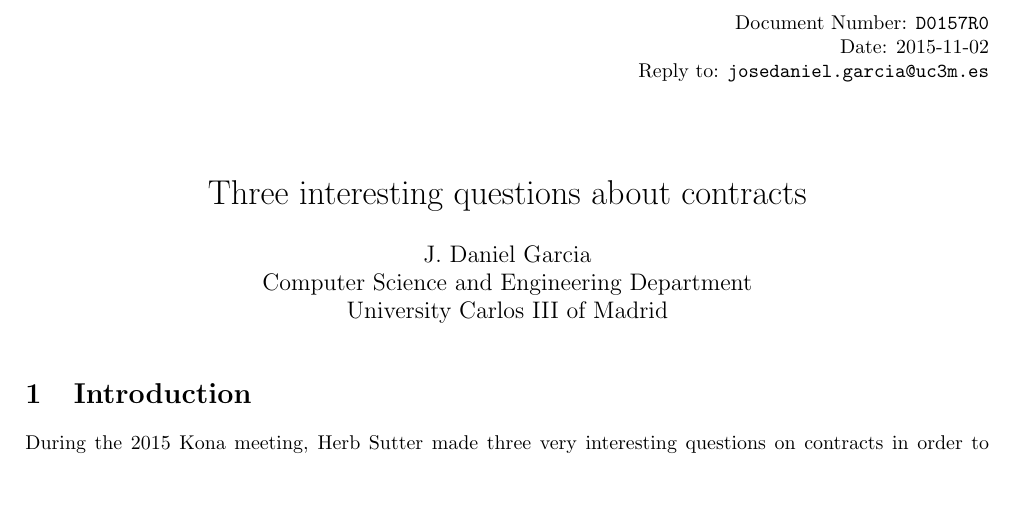
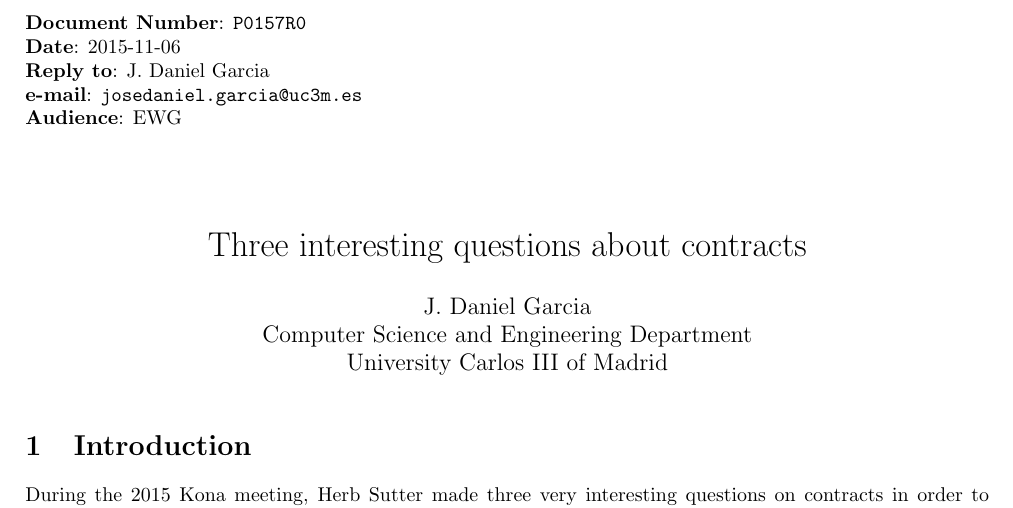
Before and after one commit to jdgarciauc3m/contracts-index, a LaTeX document (paper/P0157R0.tex, which reads paper/config.tex): part of page 1 of 6, cut so that both start at the same text, the shorter picture padded with empty space. Compiled offline with pdfLaTeX.

Commit message:
Moved to final paper

```diff
--- a/paper/D0157R0.tex
+++ b/paper/P0157R0.tex
@@ -47,11 +47,12 @@ morekeywords=[1]{
 
 \input{config}
 
-\begin{flushright}
-Document Number: \texttt{\paperid}\\
-Date: \paperdate\\
-Reply to: \url{josedaniel.garcia@uc3m.es}
-\end{flushright}
+\noindent
+\textbf{Document Number}: \texttt{\paperid}\\
+\textbf{Date}: \paperdate\\
+\textbf{Reply to}: J. Daniel Garcia\\
+\textbf{e-mail}: \url{josedaniel.garcia@uc3m.es}\\
+\textbf{Audience}: EWG\\
 
 \title{Three interesting questions about contracts}
 \author{J. Daniel Garcia\\
--- a/paper/config.tex
+++ b/paper/config.tex
@@ -1,2 +1,2 @@
-\newcommand{\paperid}{D0157R0}
-\newcommand{\paperdate}{2015-11-02}
+\newcommand{\paperid}{P0157R0}
+\newcommand{\paperdate}{2015-11-06}
```
